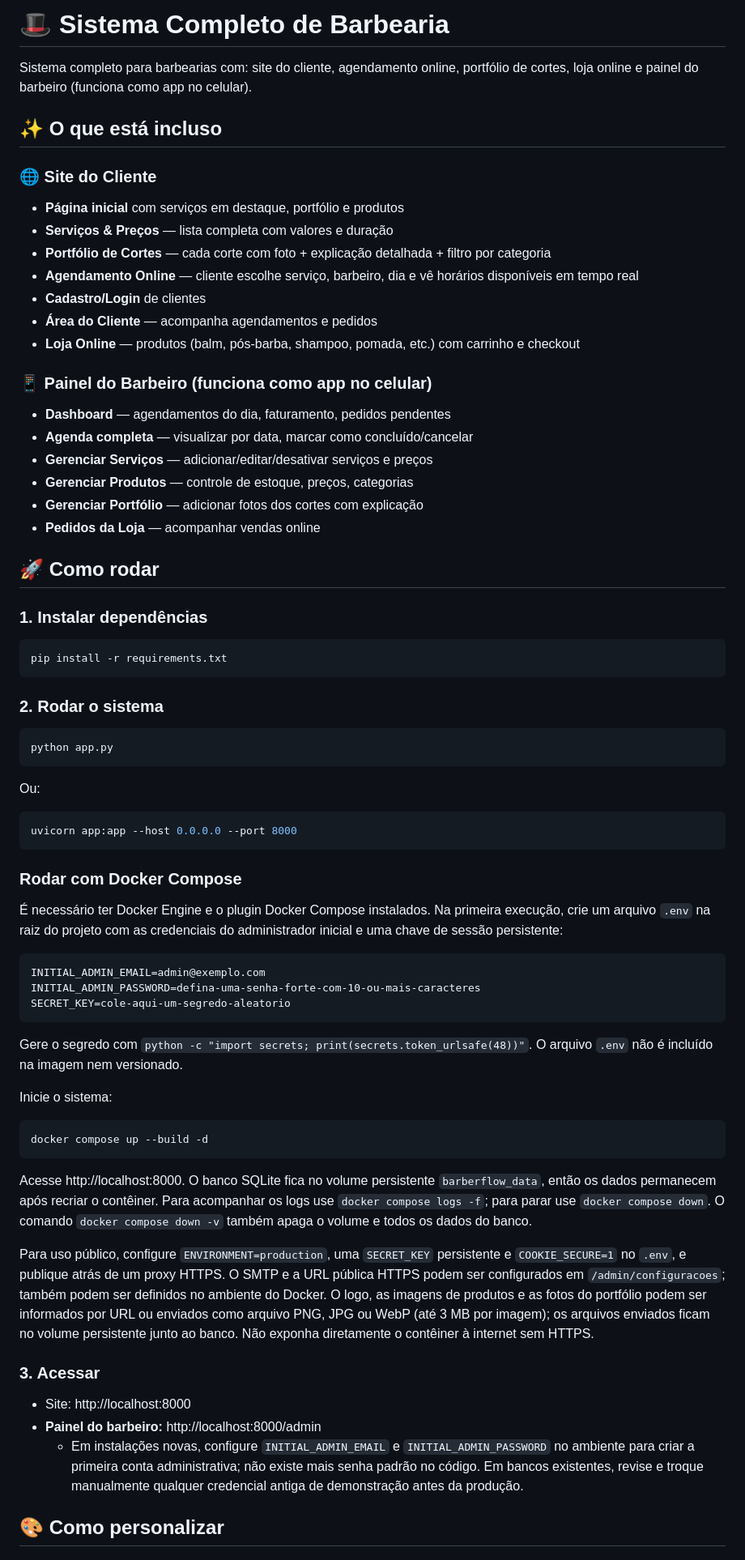
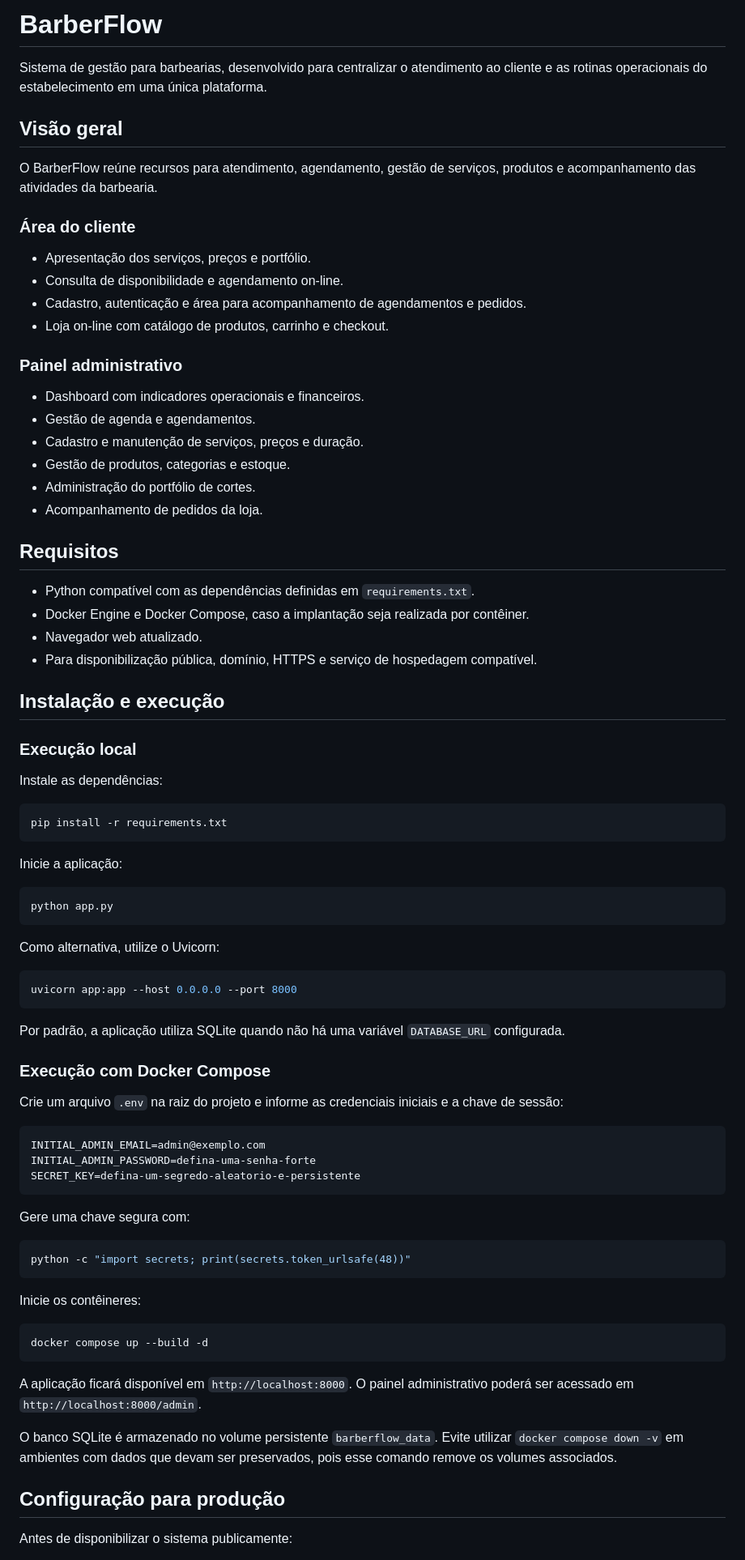
Before and after one commit to rafael-giovanini/barberflow, a Markdown page: README.md, the part around one of its changes. Shown at 81% size. Drawn GitHub-style.

Commit message:
docs: formaliza README e remove orientações comerciais desatualizadas

````diff
--- a/README.md
+++ b/README.md
@@ -1,68 +1,83 @@
-# 🎩 Sistema Completo de Barbearia
+# BarberFlow
 
-Sistema completo para barbearias com: site do cliente, agendamento online, portfólio de cortes, loja online e painel do barbeiro (funciona como app no celular).
+Sistema de gestão para barbearias, desenvolvido para centralizar o atendimento ao cliente e as rotinas operacionais do estabelecimento em uma única plataforma.
 
-## ✨ O que está incluso
+## Visão geral
 
-### 🌐 Site do Cliente
-- **Página inicial** com serviços em destaque, portfólio e produtos
-- **Serviços & Preços** — lista completa com valores e duração
-- **Portfólio de Cortes** — cada corte com foto + explicação detalhada + filtro por categoria
-- **Agendamento Online** — cliente escolhe serviço, barbeiro, dia e vê horários disponíveis em tempo real
-- **Cadastro/Login** de clientes
-- **Área do Cliente** — acompanha agendamentos e pedidos
-- **Loja Online** — produtos (balm, pós-barba, shampoo, pomada, etc.) com carrinho e checkout
+O BarberFlow reúne recursos para atendimento, agendamento, gestão de serviços, produtos e acompanhamento das atividades da barbearia.
 
-### 📱 Painel do Barbeiro (funciona como app no celular)
-- **Dashboard** — agendamentos do dia, faturamento, pedidos pendentes
-- **Agenda completa** — visualizar por data, marcar como concluído/cancelar
-- **Gerenciar Serviços** — adicionar/editar/desativar serviços e preços
-- **Gerenciar Produtos** — controle de estoque, preços, categorias
-- **Gerenciar Portfólio** — adicionar fotos dos cortes com explicação
-- **Pedidos da Loja** — acompanhar vendas online
+### Área do cliente
+- Apresentação dos serviços, preços e portfólio.
+- Consulta de disponibilidade e agendamento on-line.
+- Cadastro, autenticação e área para acompanhamento de agendamentos e pedidos.
+- Loja on-line com catálogo de produtos, carrinho e checkout.
 
-## 🚀 Como rodar
+### Painel administrativo
+- Dashboard com indicadores operacionais e financeiros.
+- Gestão de agenda e agendamentos.
+- Cadastro e manutenção de serviços, preços e duração.
+- Gestão de produtos, categorias e estoque.
+- Administração do portfólio de cortes.
+- Acompanhamento de pedidos da loja.
 
-### 1. Instalar dependências
+## Requisitos
+
+- Python compatível com as dependências definidas em `requirements.txt`.
+- Docker Engine e Docker Compose, caso a implantação seja realizada por contêiner.
+- Navegador web atualizado.
+- Para disponibilização pública, domínio, HTTPS e serviço de hospedagem compatível.
+
+## Instalação e execução
+
+### Execução local
+
+Instale as dependências:
+
 ```bash
 pip install -r requirements.txt
 ```
 
-### 2. Rodar o sistema
+Inicie a aplicação:
+
 ```bash
 python app.py
 ```
-Ou:
+
+Como alternativa, utilize o Uvicorn:
+
 ```bash
 uvicorn app:app --host 0.0.0.0 --port 8000
 ```
 
-### Rodar com Docker Compose
+Por padrão, a aplicação utiliza SQLite quando não há uma variável `DATABASE_URL` configurada.
 
-É necessário ter Docker Engine e o plugin Docker Compose instalados. Na primeira execução, crie um arquivo `.env` na raiz do projeto com as credenciais do administrador inicial e uma chave de sessão persistente:
+### Execução com Docker Compose
+
+Crie um arquivo `.env` na raiz do projeto e informe as credenciais iniciais e a chave de sessão:
 
 ```dotenv
 INITIAL_ADMIN_EMAIL=admin@exemplo.com
-INITIAL_ADMIN_PASSWORD=defina-uma-senha-forte-com-10-ou-mais-caracteres
-SECRET_KEY=cole-aqui-um-segredo-aleatorio
+INITIAL_ADMIN_PASSWORD=defina-uma-senha-forte
+SECRET_KEY=defina-um-segredo-aleatorio-e-persistente
 ```
 
-Gere o segredo com `python -c "import secrets; print(secrets.token_urlsafe(48))"`. O arquivo `.env` não é incluído na imagem nem versionado.
+Gere uma chave segura com:
 
-Inicie o sistema:
+```bash
+python -c "import secrets; print(secrets.token_urlsafe(48))"
+```
+
+Inicie os contêineres:
 
 ```bash
 docker compose up --build -d
 ```
 
-Acesse http://localhost:8000. O banco SQLite fica no volume persistente `barberflow_data`, então os dados permanecem após recriar o contêiner. Para acompanhar os logs use `docker compose logs -f`; para parar use `docker compose down`. O comando `docker compose down -v` também apaga o volume e todos os dados do banco.
+A aplicação ficará disponível em `http://localhost:8000`. O painel administrativo poderá ser acessado em `http://localhost:8000/admin`.
 
-Para uso público, configure `ENVIRONMENT=production`, uma `SECRET_KEY` persistente e `COOKIE_SECURE=1` no `.env`, e publique atrás de um proxy HTTPS. O SMTP e a URL pública HTTPS podem ser configurados em `/admin/configuracoes`; também podem ser definidos no ambiente do Docker. O logo, as imagens de produtos e as fotos do portfólio podem ser informados por URL ou enviados como arquivo PNG, JPG ou WebP (até 3 MB por imagem); os arquivos enviados ficam no volume persistente junto ao banco. Não exponha diretamente o contêiner à internet sem HTTPS.
+O banco SQLite é armazenado no volume persistente `barberflow_data`. Evite utilizar `docker compose down -v` em ambientes com dados que devam ser preservados, pois esse comando remove os volumes associados.
 
-### 3. Acessar
-- Site: http://localhost:8000
-- **Painel do barbeiro:** http://localhost:8000/admin
-  - Em instalações novas, configure `INITIAL_ADMIN_EMAIL` e `INITIAL_ADMIN_PASSWORD` no ambiente para criar a primeira conta administrativa; não existe mais senha padrão no código. Em bancos existentes, revise e troque manualmente qualquer credencial antiga de demonstração antes da produção.
+## Configuração para produção
 
-## 🎨 Como personalizar
+Antes de disponibilizar o sistema publicamente:
 
````
Also changed, not shown: other parts of README.md (+21 -72 lines).
